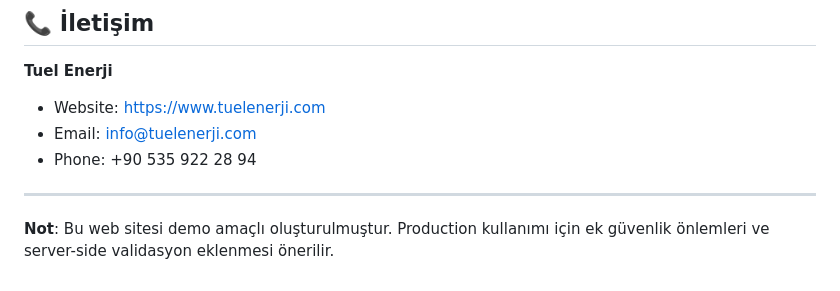
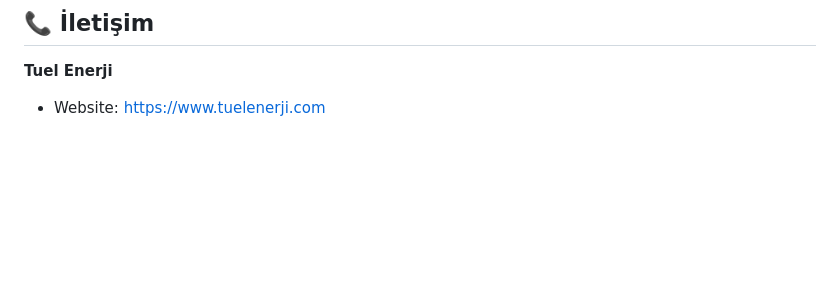
Before and after one commit to BarisCanigecgin/git-ftp-test, a Markdown page: README.md, the part around the change. GitHub-like rendering; blank space fills up the shorter version.

Commit message:
Read me düzenlendi

```diff
--- a/README.md
+++ b/README.md
@@ -166,9 +166,3 @@ Bu proje MIT lisansı altında lisanslanmıştır. Detaylar için LICENSE dosyas
 
 **Tuel Enerji**
 - Website: https://www.tuelenerji.com
-- Email: info@tuelenerji.com
-- Phone: +90 535 922 28 94
-
----
-
-**Not**: Bu web sitesi demo amaçlı oluşturulmuştur. Production kullanımı için ek güvenlik önlemleri ve server-side validasyon eklenmesi önerilir.
```
